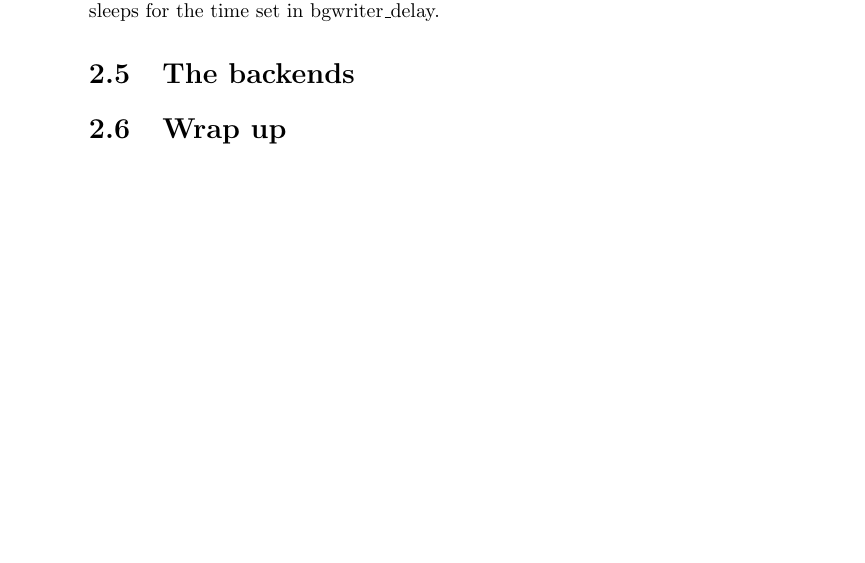
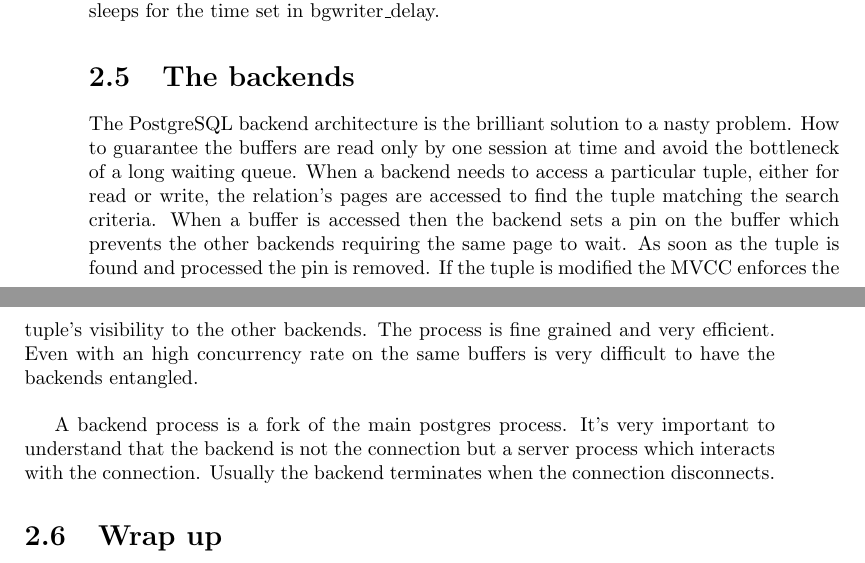
Before and after one commit to the4thdoctor/pgdba_books, a LaTeX book (pg_dba_02/postgresql_dba_02.tex, which reads pg_dba_02/chapters/Cluster_in_action.tex): part of page 22 of 42 before the commit and two parts of pages 22 and 23 of 44 after it, the two joined at a grey line, cut so that both start at the same text, the shorter picture padded with empty space. Compiled offline with pdfLaTeX.

Commit message:
started the backends

```diff
--- a/pg_dba_02/chapters/Cluster_in_action.tex
+++ b/pg_dba_02/chapters/Cluster_in_action.tex
@@ -51,5 +51,18 @@ time set in bgwriter\_delay.
 
 
 \section{The backends}
+The PostgreSQL backend architecture is the brilliant solution to a nasty problem. How to guarantee the
+buffers are read only by one session at time and avoid the bottleneck of a long waiting queue. When a
+backend needs to access a particular tuple, either for read or write, the relation's pages are accessed to
+find the tuple matching the search criteria. When a buffer is accessed then the backend sets a pin on the
+buffer which prevents the other backends requiring the same page to wait. As soon as the tuple is found and
+processed the pin is removed. If the tuple is modified the MVCC enforces the tuple's visibility to the other
+backends. The process is fine grained and very efficient. Even with an high concurrency rate on the same
+buffers is very difficult to have the backends entangled.\newline
+
+A backend process is a fork of the main postgres process. It's very important to understand that the
+backend is not the connection but a server process which interacts with the connection. Usually the backend
+terminates when the connection disconnects.
+
 
 \section{Wrap up}
```
